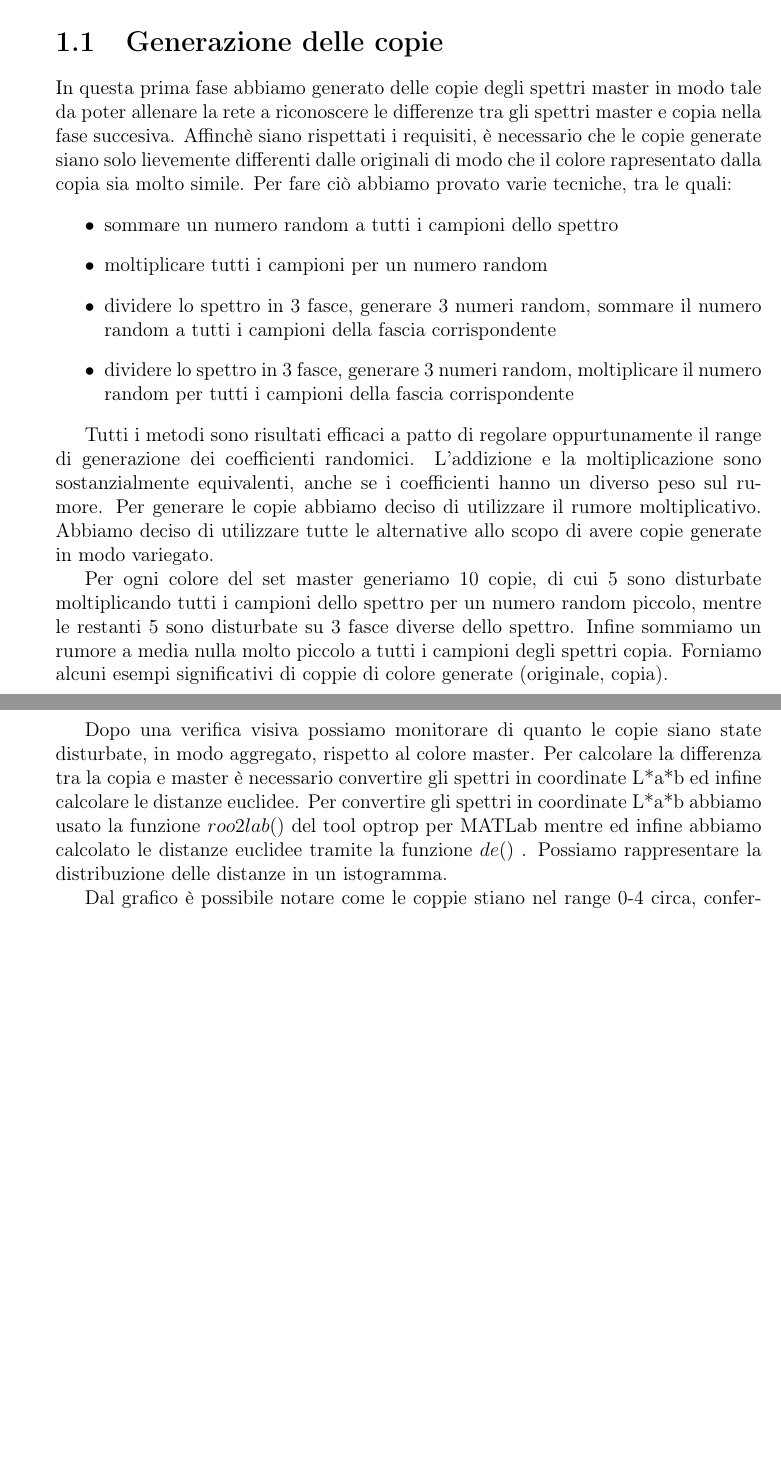
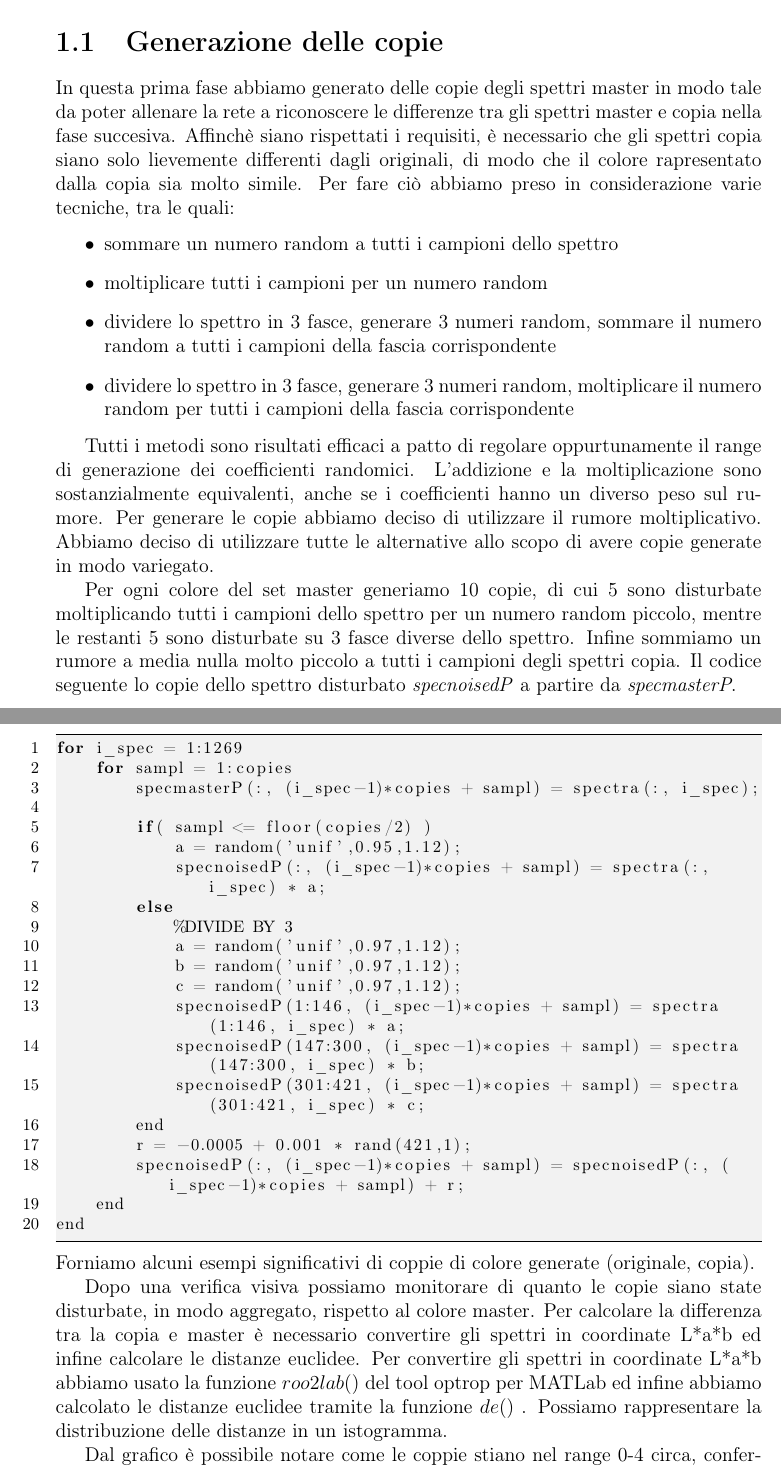
Before and after one commit to psoftware/IS-color-diff-nn, a LaTeX document (doc/progetto_is.tex, which reads doc/chapters/parte1.tex): two parts of pages 3 and 4 of 9 before the commit and two parts of pages 3 and 4 of 10 after it, joined at a grey line, cut so that both start at the same text, the shorter picture padded with empty space. Compiled offline with pdfLaTeX.

Commit message:
modifiche al documento

```diff
--- a/doc/chapters/parte1.tex
+++ b/doc/chapters/parte1.tex
@@ -1,7 +1,7 @@
 \chapter{Parte I}
 
 \section{Generazione delle copie}
-In questa prima fase abbiamo generato delle copie degli spettri master in modo tale da poter allenare la rete a riconoscere le differenze tra gli spettri master e copia nella fase succesiva. Affinchè siano rispettati i requisiti, è necessario che le copie generate siano solo lievemente differenti dalle originali di modo che il colore rapresentato dalla copia sia molto simile. Per fare ciò abbiamo provato varie tecniche, tra le quali:
+In questa prima fase abbiamo generato delle copie degli spettri master in modo tale da poter allenare la rete a riconoscere le differenze tra gli spettri master e copia nella fase succesiva. Affinchè siano rispettati i requisiti, è necessario che gli spettri copia siano solo lievemente differenti dagli originali, di modo che il colore rapresentato dalla copia sia molto simile. Per fare ciò abbiamo preso in considerazione varie tecniche, tra le quali:
 \begin{itemize}
 	\item sommare un numero random a tutti i campioni dello spettro
 	\item moltiplicare tutti i campioni per un numero random
@@ -11,7 +11,30 @@ In questa prima fase abbiamo generato delle copie degli spettri master in modo t
 
 Tutti i metodi sono risultati efficaci a patto di regolare oppurtunamente il range di generazione dei coefficienti randomici. L'addizione e la moltiplicazione sono sostanzialmente equivalenti, anche se i coefficienti hanno un diverso peso sul rumore. Per generare le copie abbiamo deciso di utilizzare il rumore moltiplicativo. Abbiamo deciso di utilizzare tutte le alternative allo scopo di avere copie generate in modo variegato.
 
-Per ogni colore del set master generiamo 10 copie, di cui 5 sono disturbate moltiplicando tutti i campioni dello spettro per un numero random piccolo, mentre le restanti 5 sono disturbate su 3 fasce diverse dello spettro. Infine sommiamo un rumore a media nulla molto piccolo a tutti i campioni degli spettri copia.
+Per ogni colore del set master generiamo 10 copie, di cui 5 sono disturbate moltiplicando tutti i campioni dello spettro per un numero random piccolo, mentre le restanti 5 sono disturbate su 3 fasce diverse dello spettro. Infine sommiamo un rumore a media nulla molto piccolo a tutti i campioni degli spettri copia. Il codice seguente lo copie dello spettro disturbato \textit{specnoisedP} a partire da \textit{specmasterP}.
+
+\begin{lstlisting}
+for i_spec = 1:1269
+    for sampl = 1:copies
+        specmasterP(:, (i_spec-1)*copies + sampl) = spectra(:, i_spec);
+
+        if( sampl <= floor(copies/2) )
+        	a = random('unif',0.95,1.12);
+            specnoisedP(:, (i_spec-1)*copies + sampl) = spectra(:,i_spec) * a;
+        else
+            %DIVIDE BY 3
+            a = random('unif',0.97,1.12);
+            b = random('unif',0.97,1.12);
+            c = random('unif',0.97,1.12);
+            specnoisedP(1:146, (i_spec-1)*copies + sampl) = spectra(1:146, i_spec) * a;
+            specnoisedP(147:300, (i_spec-1)*copies + sampl) = spectra(147:300, i_spec) * b;
+            specnoisedP(301:421, (i_spec-1)*copies + sampl) = spectra(301:421, i_spec) * c;
+        end
+        r = -0.0005 + 0.001 * rand(421,1);
+        specnoisedP(:, (i_spec-1)*copies + sampl) = specnoisedP(:, (i_spec-1)*copies + sampl) + r;
+    end
+end
+\end{lstlisting}
 Forniamo alcuni esempi significativi di coppie di colore generate (originale, copia).
 
 \begin{figure}
@@ -24,7 +47,7 @@ Forniamo alcuni esempi significativi di coppie di colore generate (originale, co
 \caption{Esempi di copie generate (originale, copia)}
 \end{figure}
 
-Dopo una verifica visiva possiamo monitorare di quanto le copie siano state disturbate, in modo aggregato, rispetto al colore master. Per calcolare la differenza tra la copia e master è necessario convertire gli spettri in coordinate L*a*b ed infine calcolare le distanze euclidee. Per convertire gli spettri in coordinate L*a*b abbiamo usato la funzione \(roo2lab()\) del tool optrop per MATLab mentre ed infine abbiamo calcolato le distanze euclidee tramite la funzione \(de()\) . Possiamo rappresentare la distribuzione delle distanze in un istogramma.
+Dopo una verifica visiva possiamo monitorare di quanto le copie siano state disturbate, in modo aggregato, rispetto al colore master. Per calcolare la differenza tra la copia e master è necessario convertire gli spettri in coordinate L*a*b ed infine calcolare le distanze euclidee. Per convertire gli spettri in coordinate L*a*b abbiamo usato la funzione \(roo2lab()\) del tool optrop per MATLab ed infine abbiamo calcolato le distanze euclidee tramite la funzione \(de()\) . Possiamo rappresentare la distribuzione delle distanze in un istogramma.
 
 \begin{figure}
 \begin{center}
```
Also changed, not shown: doc/chapters/parte1.tex (3 more changed lines).
